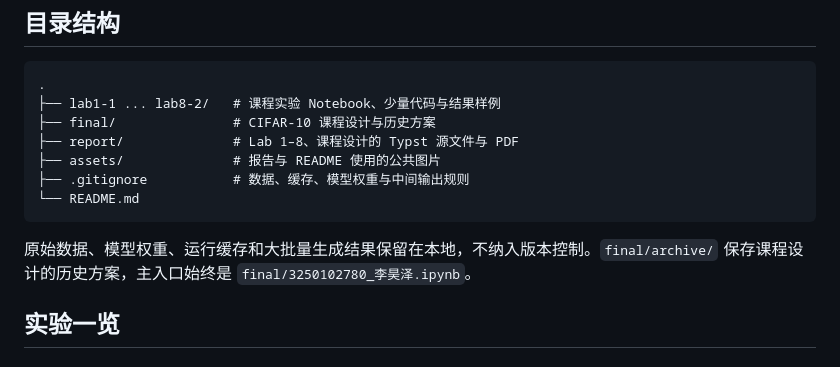
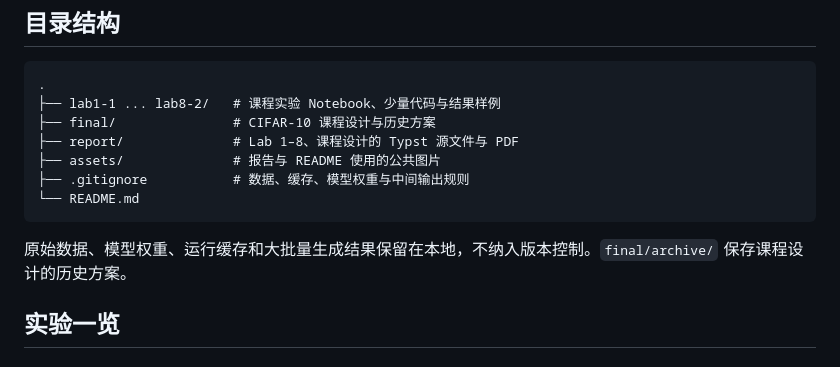
Before and after one commit to LiHaoze-Bob/DeepLearning-ZJU, a Markdown page: README.md, the part around the change. Rendered like a GitHub page.

Commit message:
doc:readme private

````diff
--- a/README.md
+++ b/README.md
@@ -37,7 +37,7 @@
 └── README.md
 ```
 
-原始数据、模型权重、运行缓存和大批量生成结果保留在本地，不纳入版本控制。`final/archive/` 保存课程设计的历史方案，主入口始终是 `final/3250102780_李昊泽.ipynb`。
+原始数据、模型权重、运行缓存和大批量生成结果保留在本地，不纳入版本控制。`final/archive/` 保存课程设计的历史方案。
 
 ## 实验一览
 
````
